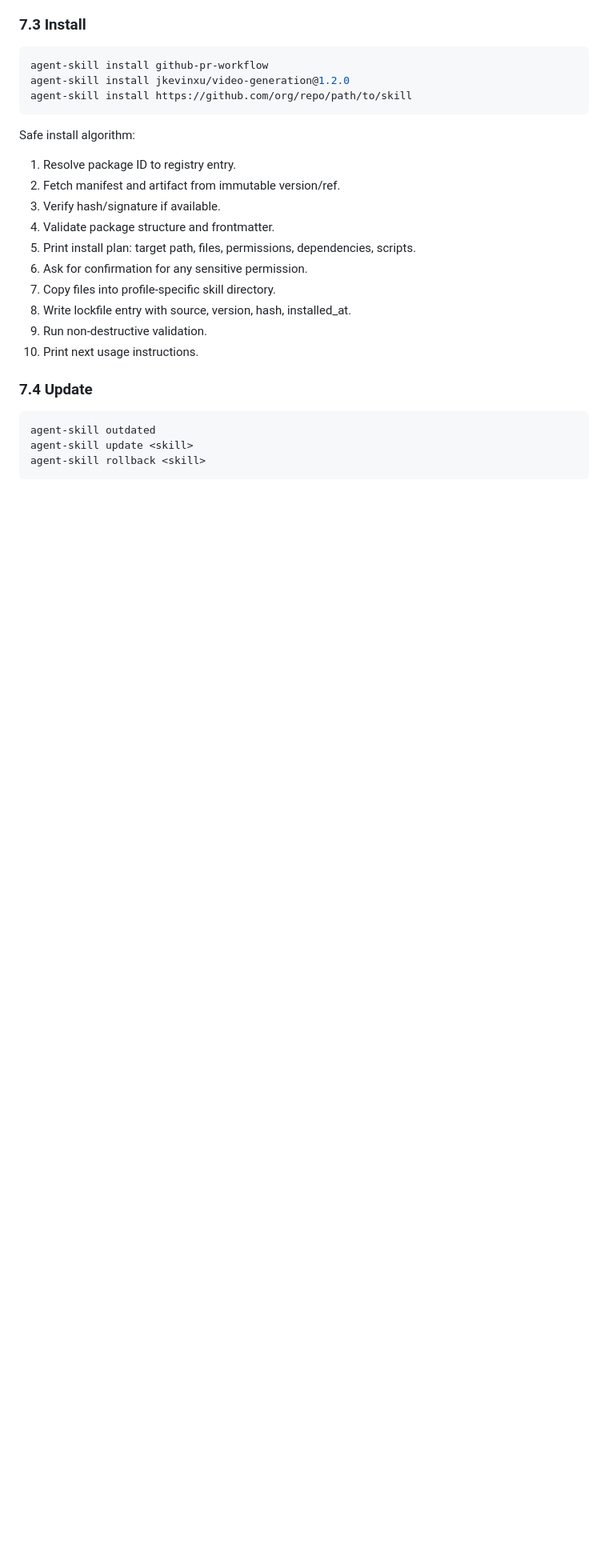
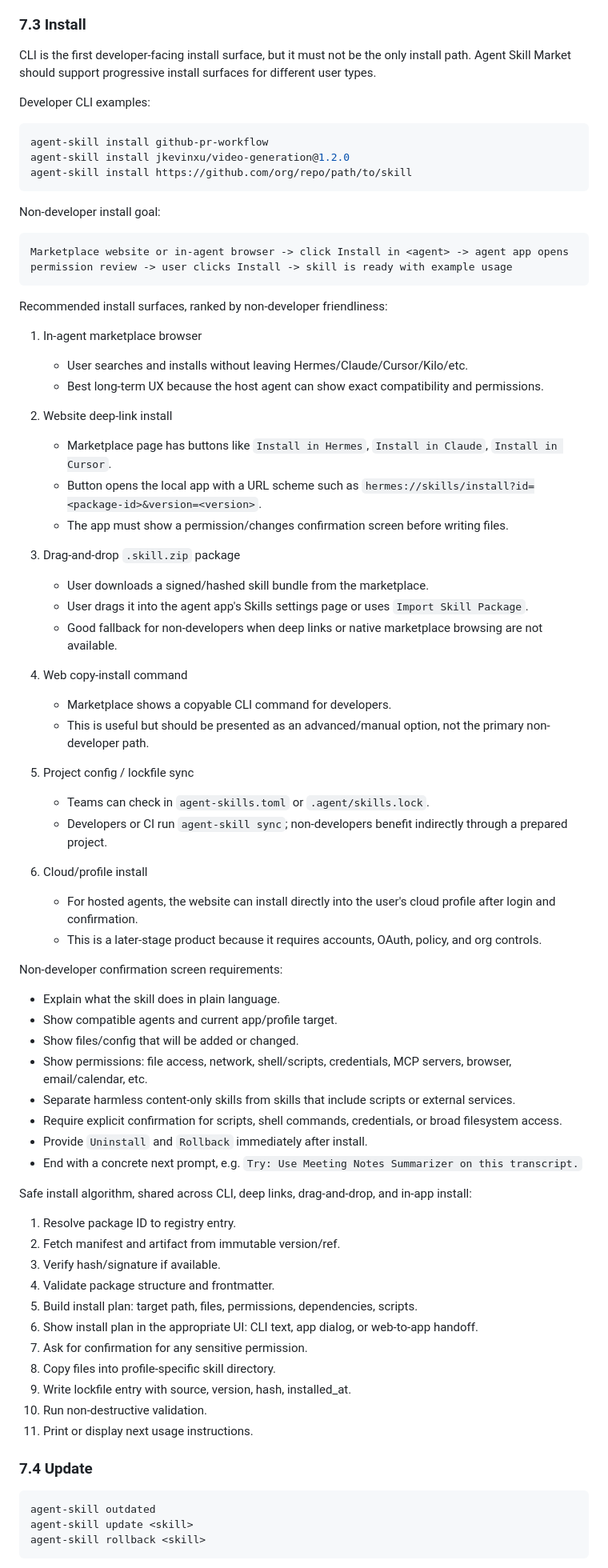
Before and after one commit to JKevinXu/Agent-Skill-Market, a Markdown page: docs/agent-skill-market-design.md, the part around one of its changes. Shown at 80% size. GitHub-like rendering; blank space fills up the shorter version.

Commit message:
docs: add non-developer install UX

````diff
--- a/docs/agent-skill-market-design.md
+++ b/docs/agent-skill-market-design.md
@@ -160,24 +160,74 @@ The detail page and CLI `show` command must show:
 
 ### 7.3 Install
 
+CLI is the first developer-facing install surface, but it must not be the only install path. Agent Skill Market should support progressive install surfaces for different user types.
+
+Developer CLI examples:
+
 ```bash
 agent-skill install github-pr-workflow
 agent-skill install jkevinxu/video-generation@1.2.0
 agent-skill install https://github.com/org/repo/path/to/skill
 ```
 
-Safe install algorithm:
+Non-developer install goal:
+
+```text
+Marketplace website or in-agent browser -> click Install in <agent> -> agent app opens permission review -> user clicks Install -> skill is ready with example usage
+```
+
+Recommended install surfaces, ranked by non-developer friendliness:
+
+1. In-agent marketplace browser
+   - User searches and installs without leaving Hermes/Claude/Cursor/Kilo/etc.
+   - Best long-term UX because the host agent can show exact compatibility and permissions.
+
+2. Website deep-link install
+   - Marketplace page has buttons like `Install in Hermes`, `Install in Claude`, `Install in Cursor`.
+   - Button opens the local app with a URL scheme such as `hermes://skills/install?id=<package-id>&version=<version>`.
+   - The app must show a permission/changes confirmation screen before writing files.
+
+3. Drag-and-drop `.skill.zip` package
+   - User downloads a signed/hashed skill bundle from the marketplace.
+   - User drags it into the agent app's Skills settings page or uses `Import Skill Package`.
+   - Good fallback for non-developers when deep links or native marketplace browsing are not available.
+
+4. Web copy-install command
+   - Marketplace shows a copyable CLI command for developers.
+   - This is useful but should be presented as an advanced/manual option, not the primary non-developer path.
+
+5. Project config / lockfile sync
+   - Teams can check in `agent-skills.toml` or `.agent/skills.lock`.
+   - Developers or CI run `agent-skill sync`; non-developers benefit indirectly through a prepared project.
+
+6. Cloud/profile install
+   - For hosted agents, the website can install directly into the user's cloud profile after login and confirmation.
+   - This is a later-stage product because it requires accounts, OAuth, policy, and org controls.
+
+Non-developer confirmation screen requirements:
+
+- Explain what the skill does in plain language.
+- Show compatible agents and current app/profile target.
+- Show files/config that will be added or changed.
+- Show permissions: file access, network, shell/scripts, credentials, MCP servers, browser, email/calendar, etc.
+- Separate harmless content-only skills from skills that include scripts or external services.
+- Require explicit confirmation for scripts, shell commands, credentials, or broad filesystem access.
+- Provide `Uninstall` and `Rollback` immediately after install.
+- End with a concrete next prompt, e.g. `Try: Use Meeting Notes Summarizer on this transcript.`
+
+Safe install algorithm, shared across CLI, deep links, drag-and-drop, and in-app install:
 
 1. Resolve package ID to registry entry.
 2. Fetch manifest and artifact from immutable version/ref.
 3. Verify hash/signature if available.
 4. Validate package structure and frontmatter.
-5. Print install plan: target path, files, permissions, dependencies, scripts.
-6. Ask for confirmation for any sensitive permission.
-7. Copy files into profile-specific skill directory.
-8. Write lockfile entry with source, version, hash, installed_at.
-9. Run non-destructive validation.
-10. Print next usage instructions.
+5. Build install plan: target path, files, permissions, dependencies, scripts.
+6. Show install plan in the appropriate UI: CLI text, app dialog, or web-to-app handoff.
+7. Ask for confirmation for any sensitive permission.
+8. Copy files into profile-specific skill directory.
+9. Write lockfile entry with source, version, hash, installed_at.
+10. Run non-destructive validation.
+11. Print or display next usage instructions.
 
 ### 7.4 Update
 
````
Also changed, not shown: other parts of docs/agent-skill-market-design.md (+21 -6 lines).
